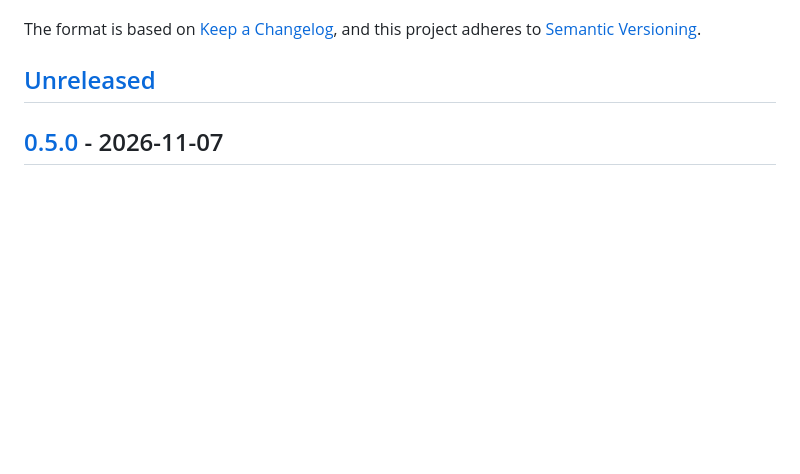
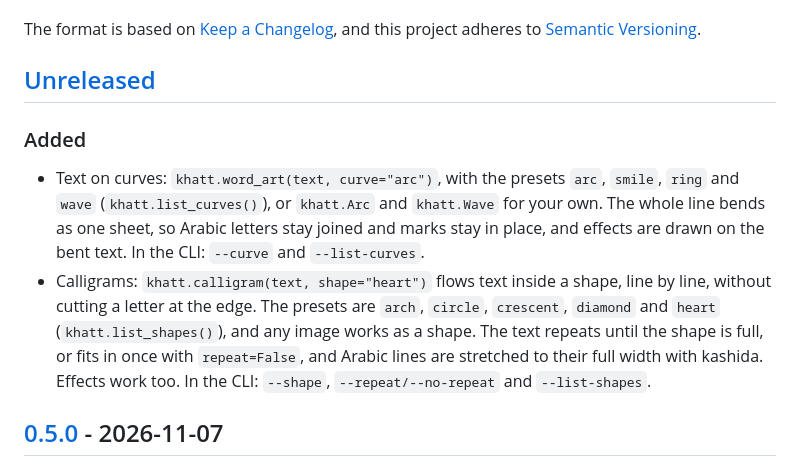
Before and after one commit to DrEssam97/khatt, a Markdown page: CHANGELOG.md, the part around the change. Rendered like a GitHub page; blank space fills up the shorter version.

```diff
--- a/CHANGELOG.md
+++ b/CHANGELOG.md
@@ -6,6 +6,19 @@ The format is based on [Keep a Changelog](https://keepachangelog.com/en/1.1.0/),
 and this project adheres to [Semantic Versioning](https://semver.org/spec/v2.0.0.html).
 
 ## [Unreleased]
+
+### Added
+
+- Text on curves: `khatt.word_art(text, curve="arc")`, with the presets `arc`, `smile`,
+  `ring` and `wave` (`khatt.list_curves()`), or `khatt.Arc` and `khatt.Wave` for your
+  own. The whole line bends as one sheet, so Arabic letters stay joined and marks stay in
+  place, and effects are drawn on the bent text. In the CLI: `--curve` and `--list-curves`.
+- Calligrams: `khatt.calligram(text, shape="heart")` flows text inside a shape, line by
+  line, without cutting a letter at the edge. The presets are `arch`, `circle`,
+  `crescent`, `diamond` and `heart` (`khatt.list_shapes()`), and any image works as a shape.
+  The text repeats until the shape is full, or fits in once with `repeat=False`, and Arabic
+  lines are stretched to their full width with kashida. Effects work too. In the CLI:
+  `--shape`, `--repeat/--no-repeat` and `--list-shapes`.
 
 ## [0.5.0] - 2026-11-07
 
```
Also changed, not shown: README.md (+53 -0 lines), docs/assets/khatt-calligrams.jpg (added), docs/assets/khatt-curves.jpg (added), 8 other files.
